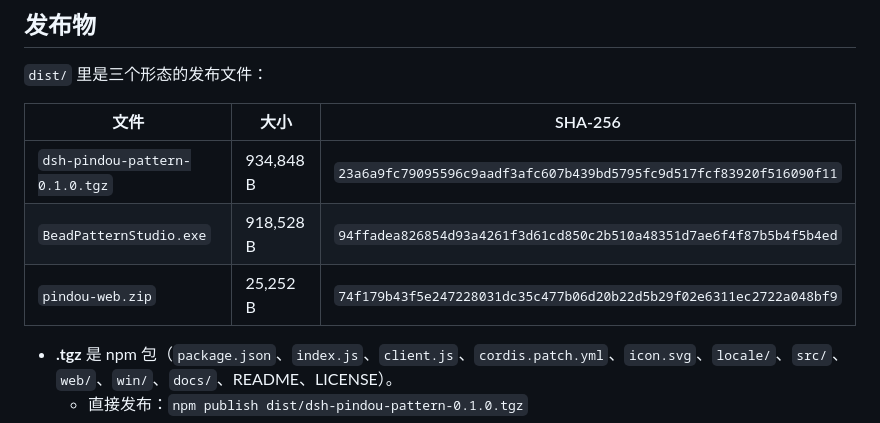
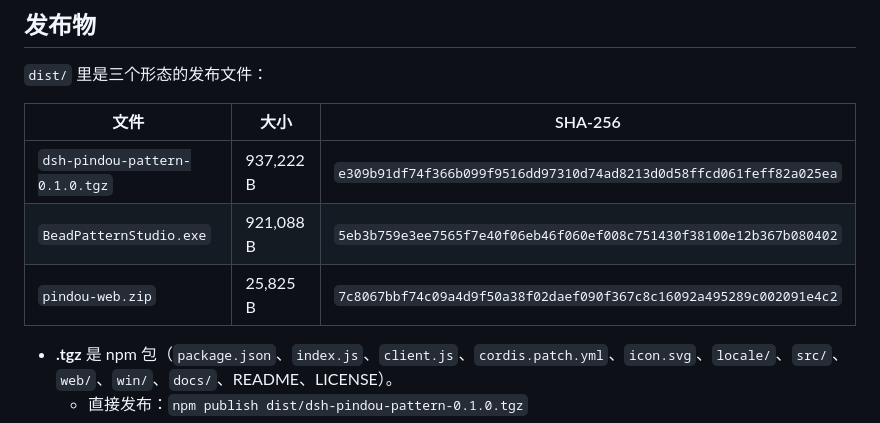
Before and after one commit to nanhaiya/dsh-pindou-pattern, a Markdown page: SUBMIT.md, the part around the change. Rendered like a GitHub page.

```diff
--- a/SUBMIT.md
+++ b/SUBMIT.md
@@ -107,9 +107,9 @@ MIT
 
 | 文件 | 大小 | SHA-256 |
 | --- | --- | --- |
-| `dsh-pindou-pattern-0.1.0.tgz` | 934,848 B | `23a6a9fc79095596c9aadf3afc607b439bd5795fc9d517fcf83920f516090f11` |
-| `BeadPatternStudio.exe` | 918,528 B | `94ffadea826854d93a4261f3d61cd850c2b510a48351d7ae6f4f87b5b4f5b4ed` |
-| `pindou-web.zip` | 25,252 B | `74f179b43f5e247228031dc35c477b06d20b22d5b29f02e6311ec2722a048bf9` |
+| `dsh-pindou-pattern-0.1.0.tgz` | 937,222 B | `e309b91df74f366b099f9516dd97310d74ad8213d0d58ffcd061feff82a025ea` |
+| `BeadPatternStudio.exe` | 921,088 B | `5eb3b759e3ee7565f7e40f06eb46f060ef008c751430f38100e12b367b080402` |
+| `pindou-web.zip` | 25,825 B | `7c8067bbf74c09a4d9f50a38f02daef090f367c8c16092a495289c002091e4c2` |
 
 - **.tgz** 是 npm 包（`package.json`、`index.js`、`client.js`、`cordis.patch.yml`、`icon.svg`、`locale/`、`src/`、`web/`、`win/`、`docs/`、README、LICENSE）。
   - 直接发布：`npm publish dist/dsh-pindou-pattern-0.1.0.tgz`
```
Also changed, not shown: README.md (+3 -2 lines), docs/exe-preview.png, docs/preview.png, 6 other files.
